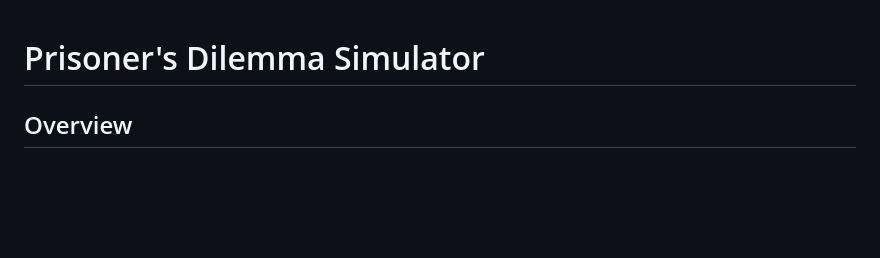
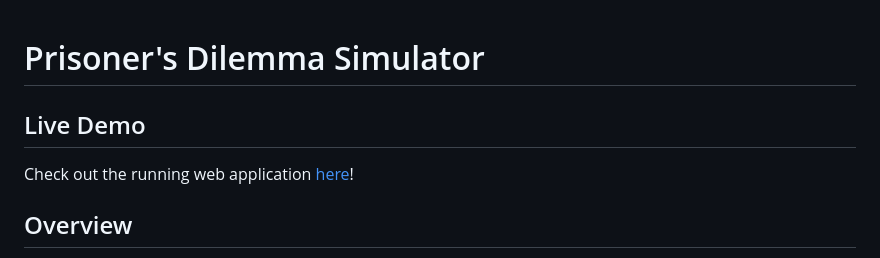
Before and after one commit to LiamOB96/prisoners-dilemma-simulator, a Markdown page: README.md, the part around the change. Drawn GitHub-style; blank space fills up the shorter version.

Commit message:
Add link for running demo

```diff
--- a/README.md
+++ b/README.md
@@ -1,4 +1,7 @@
 # Prisoner's Dilemma Simulator
+
+## Live Demo
+Check out the running web application [here](https://prisoners-dilemma-simulator.onrender.com)!
 
 ## Overview
 This project is an interactive web application that allows users to explore the **Prisoner's Dilemma** problem from game theory. In the Prisoner's Dilemma, two players must independently choose whether to cooperate or defect. While defection is always the optimal choice in a single round, repeated interactions can lead to the emergence of cooperative strategies. Due to how this replicates many real life scenarios, this is often used as a fun introduction topic for game theory.
```
